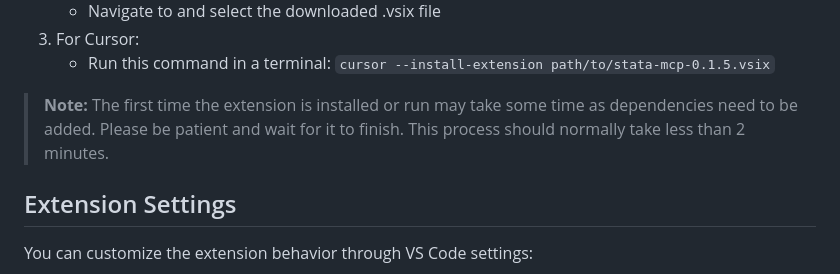
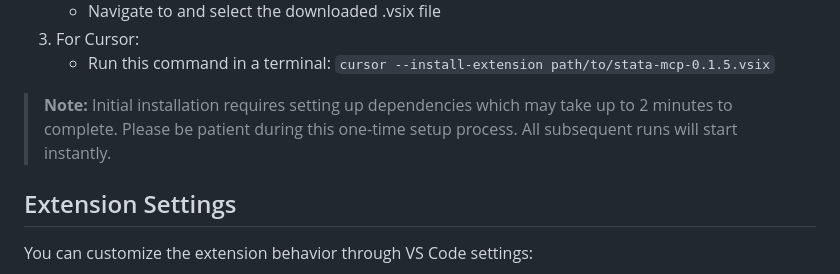
Before and after one commit to research41/stata-mcp, a Markdown page: README.md, the part around the change. GitHub-like rendering.

Commit message:
Improve installation note language in README

```diff
--- a/README.md
+++ b/README.md
@@ -68,7 +68,7 @@ If you prefer to install manually:
 3. For Cursor:
    - Run this command in a terminal: `cursor --install-extension path/to/stata-mcp-0.1.5.vsix`
 
-> **Note:** The first time the extension is installed or run may take some time as dependencies need to be added. Please be patient and wait for it to finish. This process should normally take less than 2 minutes.
+> **Note:** Initial installation requires setting up dependencies which may take up to 2 minutes to complete. Please be patient during this one-time setup process. All subsequent runs will start instantly.
 
 ## Extension Settings
 
```
